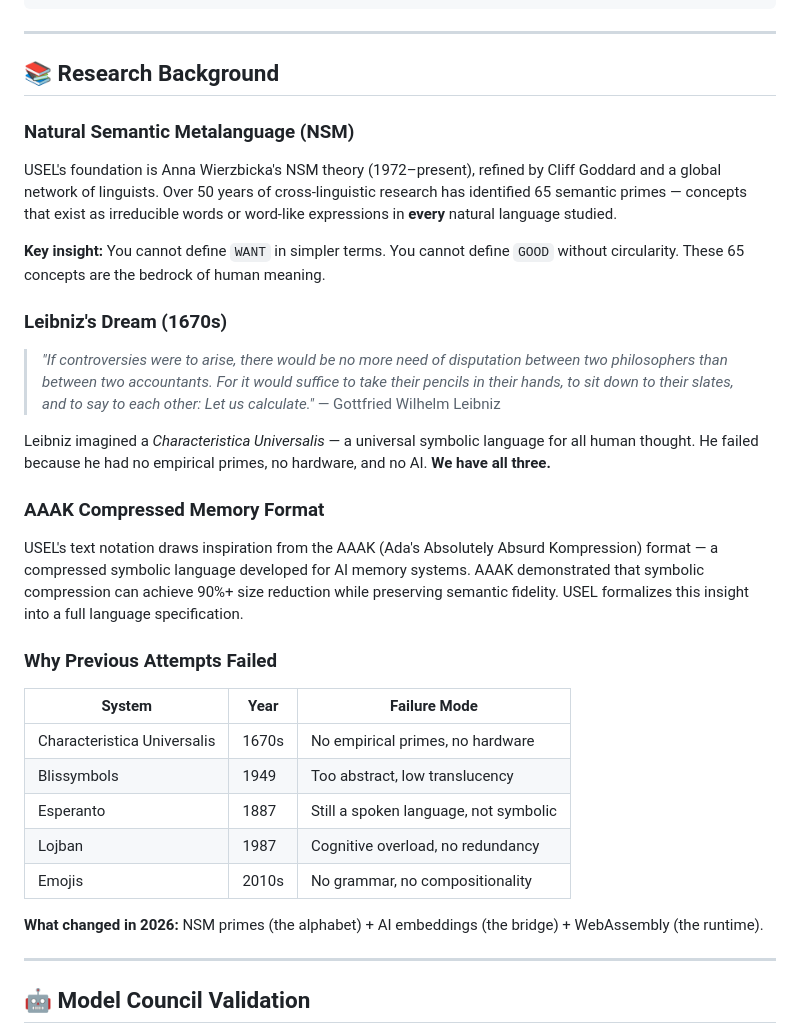
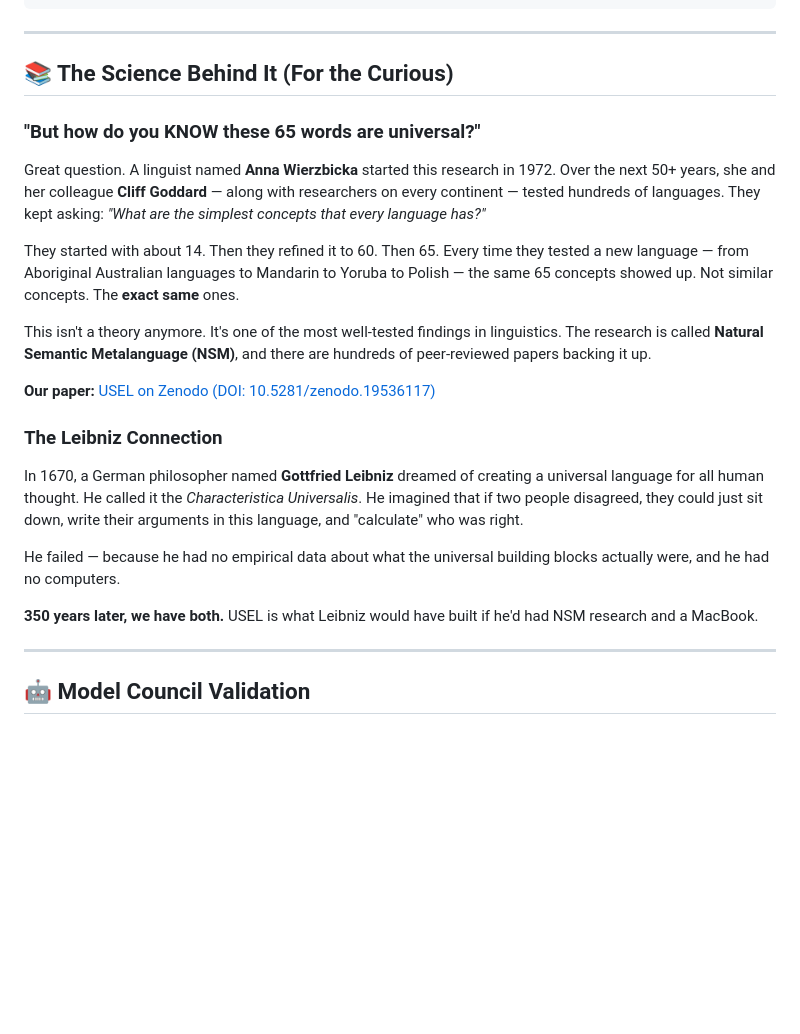
Before and after one commit to kitfoxs/usel-lang, a Markdown page: README.md, the part around one of its changes. Rendered like a GitHub page; blank space fills up the shorter version.

```diff
--- a/README.md
+++ b/README.md
@@ -276,36 +313,25 @@ mempalace.store({
 
 ---
 
-## 📚 Research Background
+## 📚 The Science Behind It (For the Curious)
 
-### Natural Semantic Metalanguage (NSM)
+### "But how do you KNOW these 65 words are universal?"
 
-USEL's foundation is Anna Wierzbicka's NSM theory (1972–present), refined by Cliff Goddard and a global network of linguists. Over 50 years of cross-linguistic research has identified 65 semantic primes — concepts that exist as irreducible words or word-like expressions in **every** natural language studied.
+Great question. A linguist named **Anna Wierzbicka** started this research in 1972. Over the next 50+ years, she and her colleague **Cliff Goddard** — along with researchers on every continent — tested hundreds of languages. They kept asking: *"What are the simplest concepts that every language has?"*
 
-**Key insight:** You cannot define `WANT` in simpler terms. You cannot define `GOOD` without circularity. These 65 concepts are the bedrock of human meaning.
+They started with about 14. Then they refined it to 60. Then 65. Every time they tested a new language — from Aboriginal Australian languages to Mandarin to Yoruba to Polish — the same 65 concepts showed up. Not similar concepts. The **exact same** ones.
 
-### Leibniz's Dream (1670s)
+This isn't a theory anymore. It's one of the most well-tested findings in linguistics. The research is called **Natural Semantic Metalanguage (NSM)**, and there are hundreds of peer-reviewed papers backing it up.
 
-> *"If controversies were to arise, there would be no more need of disputation between two philosophers than between two accountants. For it would suffice to take their pencils in their hands, to sit down to their slates, and to say to each other: Let us calculate."*
-> — Gottfried Wilhelm Leibniz
+**Our paper:** [USEL on Zenodo (DOI: 10.5281/zenodo.19536117)](https://zenodo.org/records/19536117)
 
-Leibniz imagined a *Characteristica Universalis* — a universal symbolic language for all human thought. He failed because he had no empirical primes, no hardware, and no AI. **We have all three.**
+### The Leibniz Connection
 
-### AAAK Compressed Memory Format
+In 1670, a German philosopher named **Gottfried Leibniz** dreamed of creating a universal language for all human thought. He called it the *Characteristica Universalis*. He imagined that if two people disagreed, they could just sit down, write their arguments in this language, and "calculate" who was right.
 
-USEL's text notation draws inspiration from the AAAK (Ada's Absolutely Absurd Kompression) format — a compressed symbolic language developed for AI memory systems. AAAK demonstrated that symbolic compression can achieve 90%+ size reduction while preserving semantic fidelity. USEL formalizes this insight into a full language specification.
+He failed — because he had no empirical data about what the universal building blocks actually were, and he had no computers.
 
-### Why Previous Attempts Failed
-
-| System | Year | Failure Mode |
-|--------|------|-------------|
-| Characteristica Universalis | 1670s | No empirical primes, no hardware |
-| Blissymbols | 1949 | Too abstract, low translucency |
-| Esperanto | 1887 | Still a spoken language, not symbolic |
-| Lojban | 1987 | Cognitive overload, no redundancy |
-| Emojis | 2010s | No grammar, no compositionality |
-
-**What changed in 2026:** NSM primes (the alphabet) + AI embeddings (the bridge) + WebAssembly (the runtime).
+**350 years later, we have both.** USEL is what Leibniz would have built if he'd had NSM research and a MacBook.
 
 ---
 
```
Also changed, not shown: other parts of README.md (+46 -9 lines).
